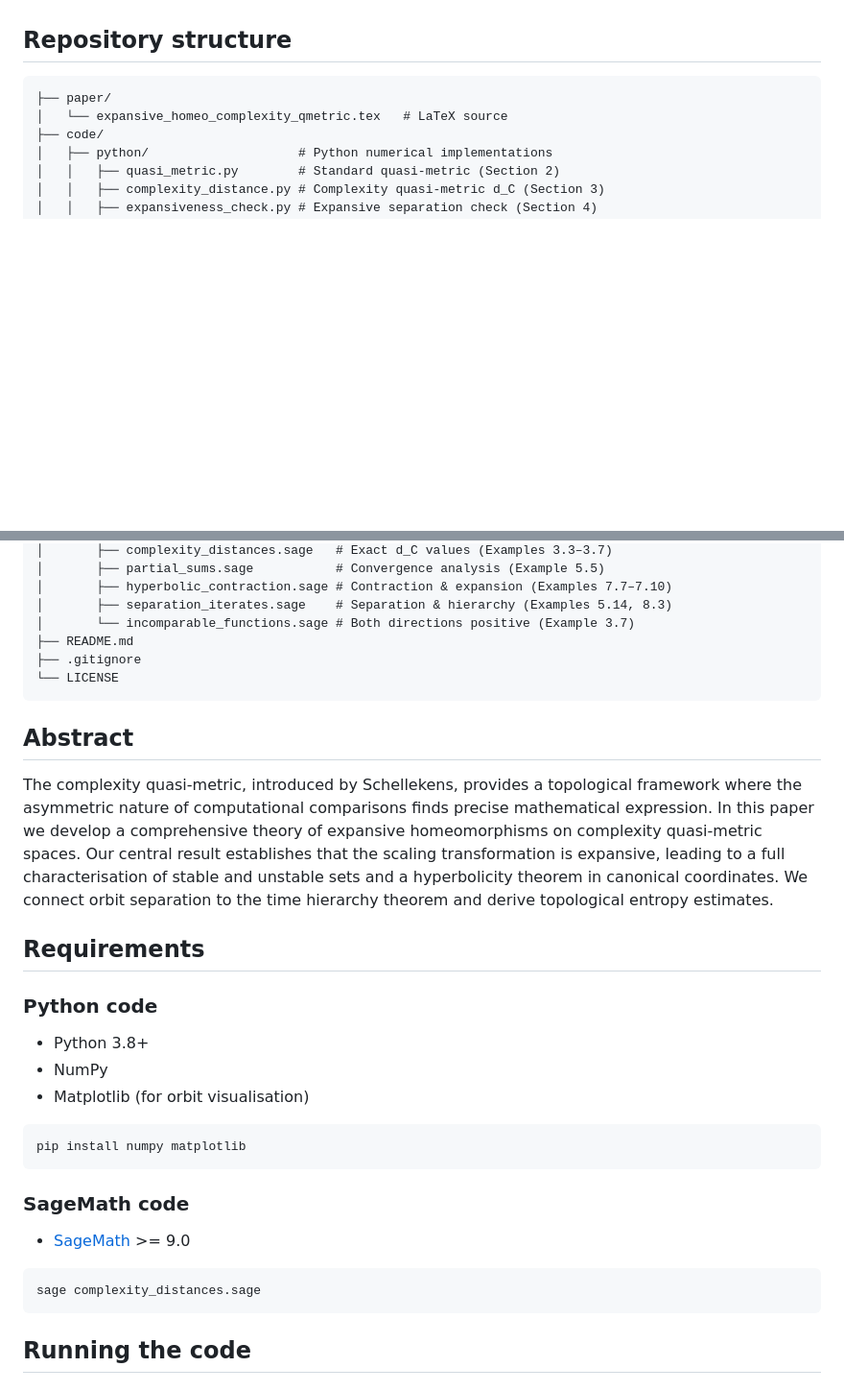
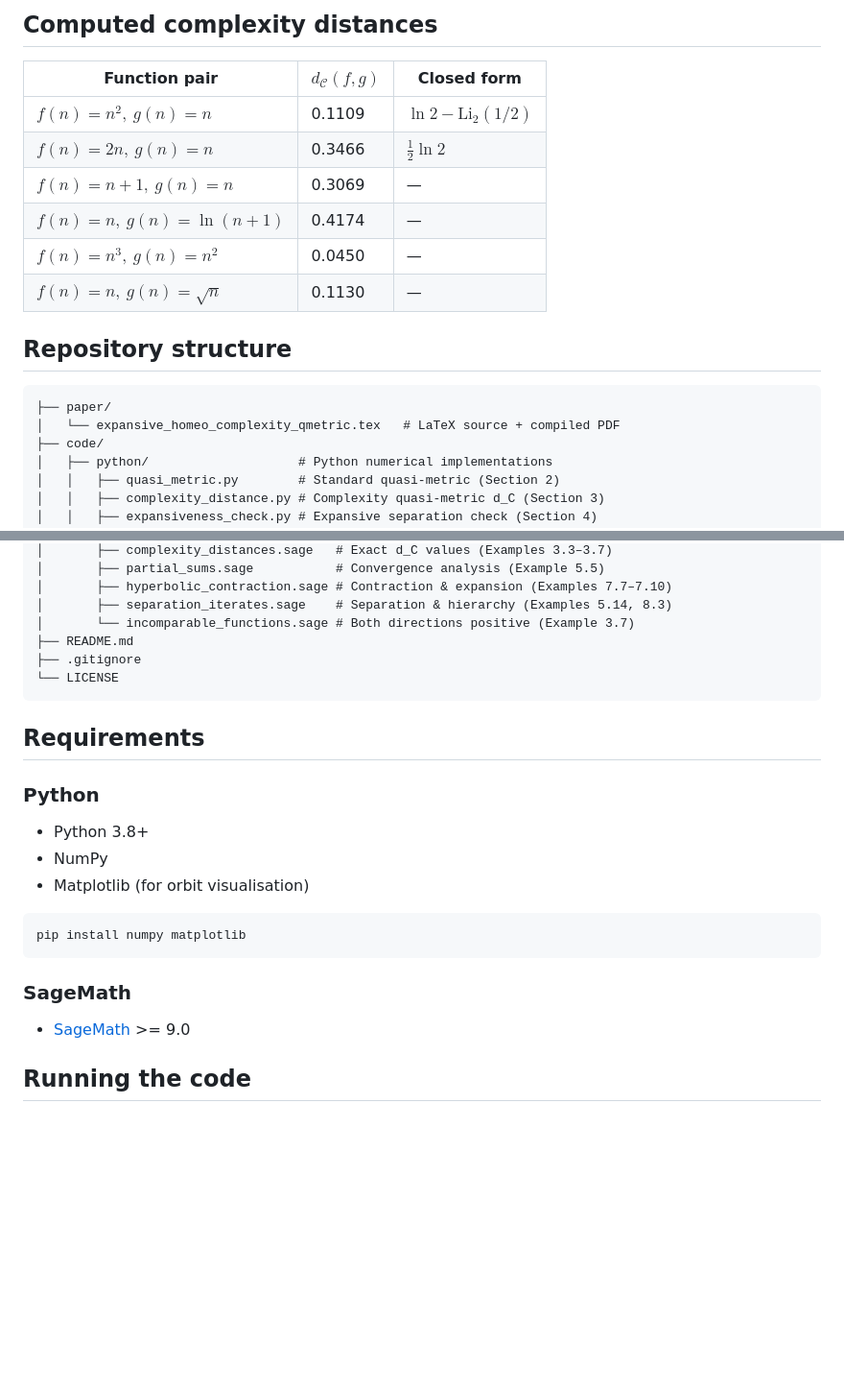
Before and after one commit to gabayae/expansive-homeomorphisms-complexity-qmetric, a Markdown page: README.md, 2 parts joined by grey strips. Shown at 96% size. GitHub-like rendering; blank space fills up the shorter version.

````diff
--- a/README.md
+++ b/README.md
@@ -4,9 +45,19 @@ This repository contains the paper and accompanying code for *Expansive homeomor
+## Computed complexity distances
+
+| Function pair | $d_\mathcal{C}(f,g)$ | Closed form |
+|---|---|---|
+| $f(n)=n^2,\ g(n)=n$ | 0.1109 | $\ln 2 - \mathrm{Li}_2(1/2)$ |
+| $f(n)=2n,\ g(n)=n$ | 0.3466 | $\frac{1}{2}\ln 2$ |
+| $f(n)=n+1,\ g(n)=n$ | 0.3069 | — |
+| $f(n)=n,\ g(n)=\ln(n+1)$ | 0.4174 | — |
+| $f(n)=n^3,\ g(n)=n^2$ | 0.0450 | — |
+| $f(n)=n,\ g(n)=\sqrt{n}$ | 0.1130 | — |
 
 ## Repository structure
 
 ```
 ├── paper/
-│   └── expansive_homeo_complexity_qmetric.tex   # LaTeX source
+│   └── expansive_homeo_complexity_qmetric.tex   # LaTeX source + compiled PDF
 ├── code/
 │   ├── python/                    # Python numerical implementations
 │   │   ├── quasi_metric.py        # Standard quasi-metric (Section 2)
@@ -28,13 +79,9 @@ This repository contains the paper and accompanying code for *Expansive homeomor
 └── LICENSE
 ```
 
-## Abstract
-
-The complexity quasi-metric, introduced by Schellekens, provides a topological framework where the asymmetric nature of computational comparisons finds precise mathematical expression. In this paper we develop a comprehensive theory of expansive homeomorphisms on complexity quasi-metric spaces. Our central result establishes that the scaling transformation is expansive, leading to a full characterisation of stable and unstable sets and a hyperbolicity theorem in canonical coordinates. We connect orbit separation to the time hierarchy theorem and derive topological entropy estimates.
-
 ## Requirements
 
-### Python code
+### Python
 
 - Python 3.8+
 - NumPy
@@ -44,13 +91,9 @@ The complexity quasi-metric, introduced by Schellekens, provides a topological f
 pip install numpy matplotlib
 ```
 
-### SageMath code
+### SageMath
 
 - [SageMath](https://www.sagemath.org/) >= 9.0
-
-```bash
-sage complexity_distances.sage
-```
 
 ## Running the code
 
````
Also changed, not shown: other parts of README.md (+42 -12 lines).
